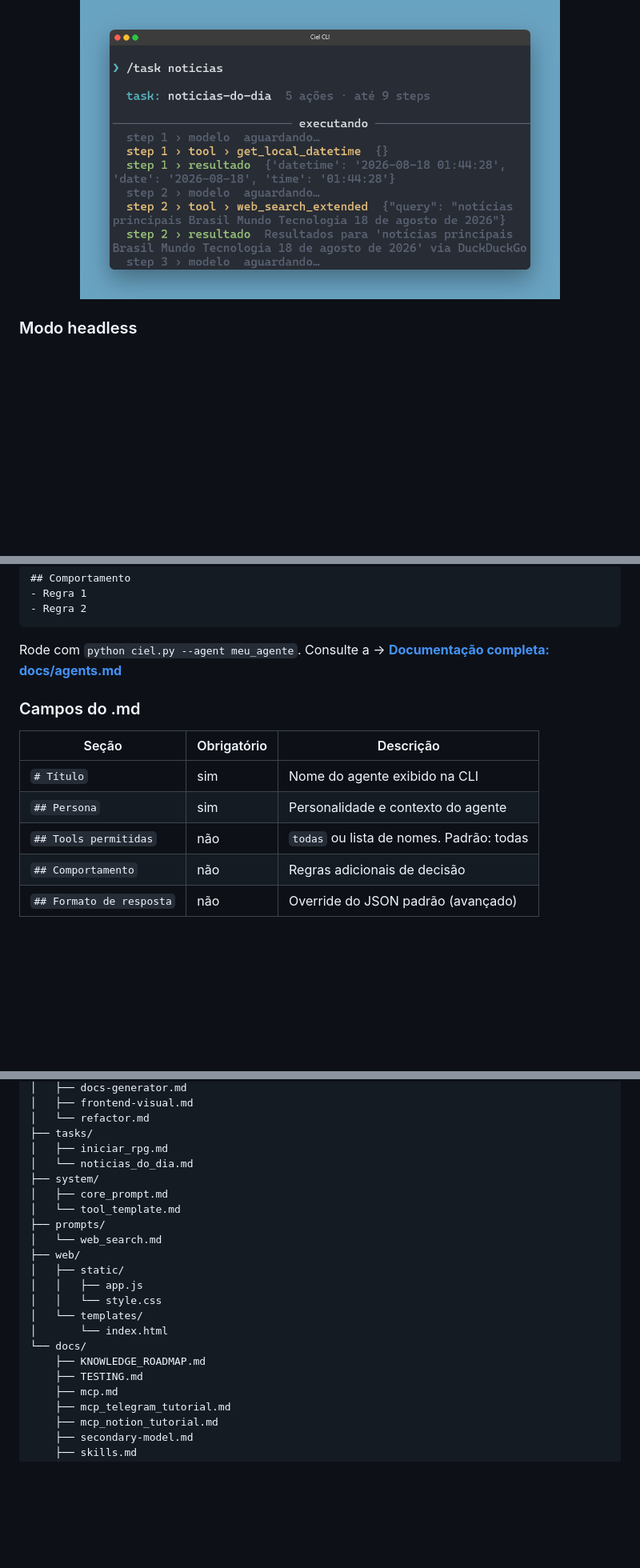
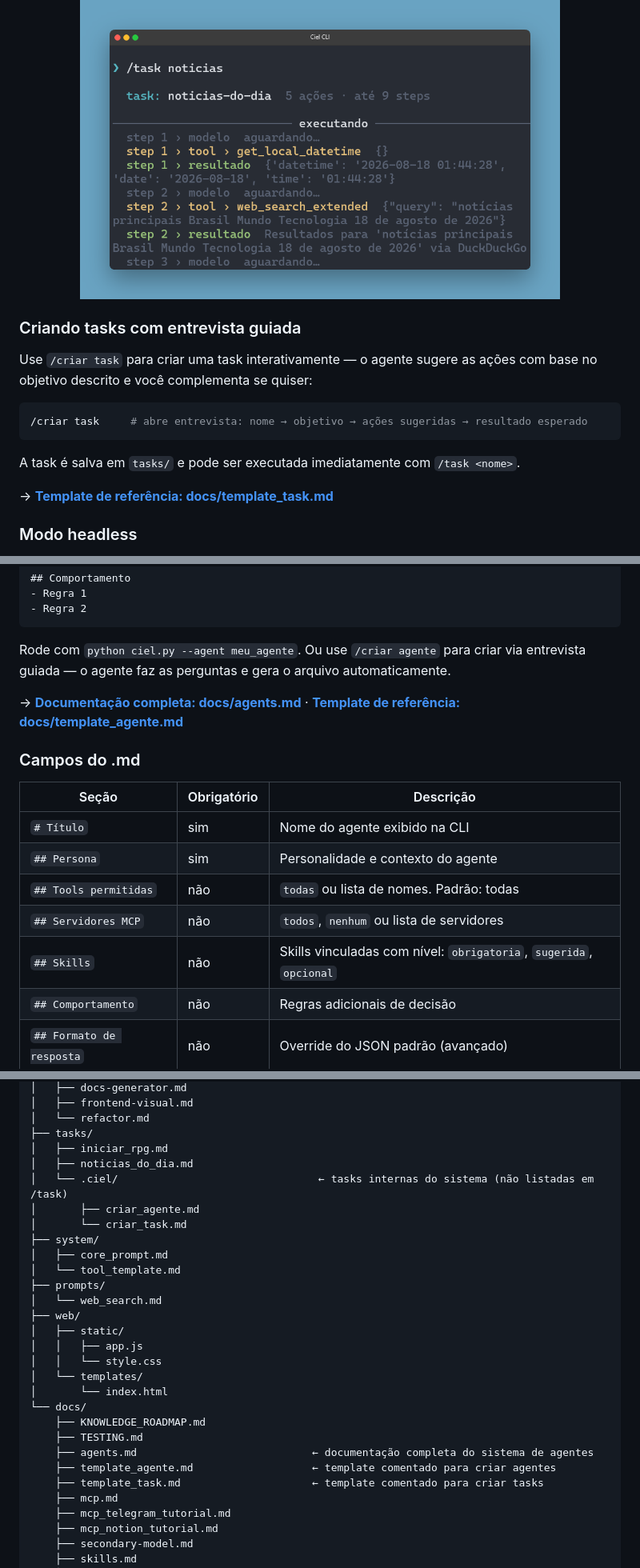
Before and after one commit to tiagobandeira/ciel, a Markdown page: README.md, 3 parts joined by grey strips. Shown at 80% size. Rendered like a GitHub page; blank space fills up the shorter version.

Commit message:
Atualiza sobre comando /criar <task ou agente>

````diff
--- a/README.md
+++ b/README.md
@@ -260,6 +262,18 @@ Se mais de uma task corresponder ao nome buscado, o agente lista as candidatas e
   <img src="docs/assets/screenshot_task.png" width="600">
 </p>
 
+### Criando tasks com entrevista guiada
+
+Use `/criar task` para criar uma task interativamente — o agente sugere as ações com base no objetivo descrito e você complementa se quiser:
+
+```bash
+/criar task     # abre entrevista: nome → objetivo → ações sugeridas → resultado esperado
+```
+
+A task é salva em `tasks/` e pode ser executada imediatamente com `/task <nome>`.
+
+→ **[Template de referência: docs/template_task.md](docs/template_task.md)**
+
 ### Modo headless
 
 Tasks podem ser executadas sem abrir o terminal interativo — útil para automações, cron jobs e pipelines.
@@ -315,7 +329,9 @@ list_sources
 - Regra 2
 ```
 
-Rode com `python ciel.py --agent meu_agente`. Consulte a → **[Documentação completa: docs/agents.md](docs/agents.md)**
+Rode com `python ciel.py --agent meu_agente`. Ou use `/criar agente` para criar via entrevista guiada — o agente faz as perguntas e gera o arquivo automaticamente.
+
+→ **[Documentação completa: docs/agents.md](docs/agents.md)** · **[Template de referência: docs/template_agente.md](docs/template_agente.md)**
 
 ### Campos do .md
 
@@ -324,6 +340,8 @@ Rode com `python ciel.py --agent meu_agente`. Consulte a → **[Documentação c
 | `# Título` | sim | Nome do agente exibido na CLI |
 | `## Persona` | sim | Personalidade e contexto do agente |
 | `## Tools permitidas` | não | `todas` ou lista de nomes. Padrão: todas |
+| `## Servidores MCP` | não | `todos`, `nenhum` ou lista de servidores |
+| `## Skills` | não | Skills vinculadas com nível: `obrigatoria`, `sugerida`, `opcional` |
 | `## Comportamento` | não | Regras adicionais de decisão |
 | `## Formato de resposta` | não | Override do JSON padrão (avançado) |
 
@@ -518,7 +536,10 @@ Ciel/
 │   └── refactor.md
 ├── tasks/
 │   ├── iniciar_rpg.md
-│   └── noticias_do_dia.md
+│   ├── noticias_do_dia.md
+│   └── .ciel/                                ← tasks internas do sistema (não listadas em /task)
+│       ├── criar_agente.md
+│       └── criar_task.md
 ├── system/
 │   ├── core_prompt.md
 │   └── tool_template.md
@@ -533,6 +554,9 @@ Ciel/
 └── docs/
     ├── KNOWLEDGE_ROADMAP.md
     ├── TESTING.md
+    ├── agents.md                            ← documentação completa do sistema de agentes
+    ├── template_agente.md                   ← template comentado para criar agentes
+    ├── template_task.md                     ← template comentado para criar tasks
     ├── mcp.md
     ├── mcp_telegram_tutorial.md
     ├── mcp_notion_tutorial.md
````
Also changed, not shown: other parts of README.md (+2 -0 lines).
